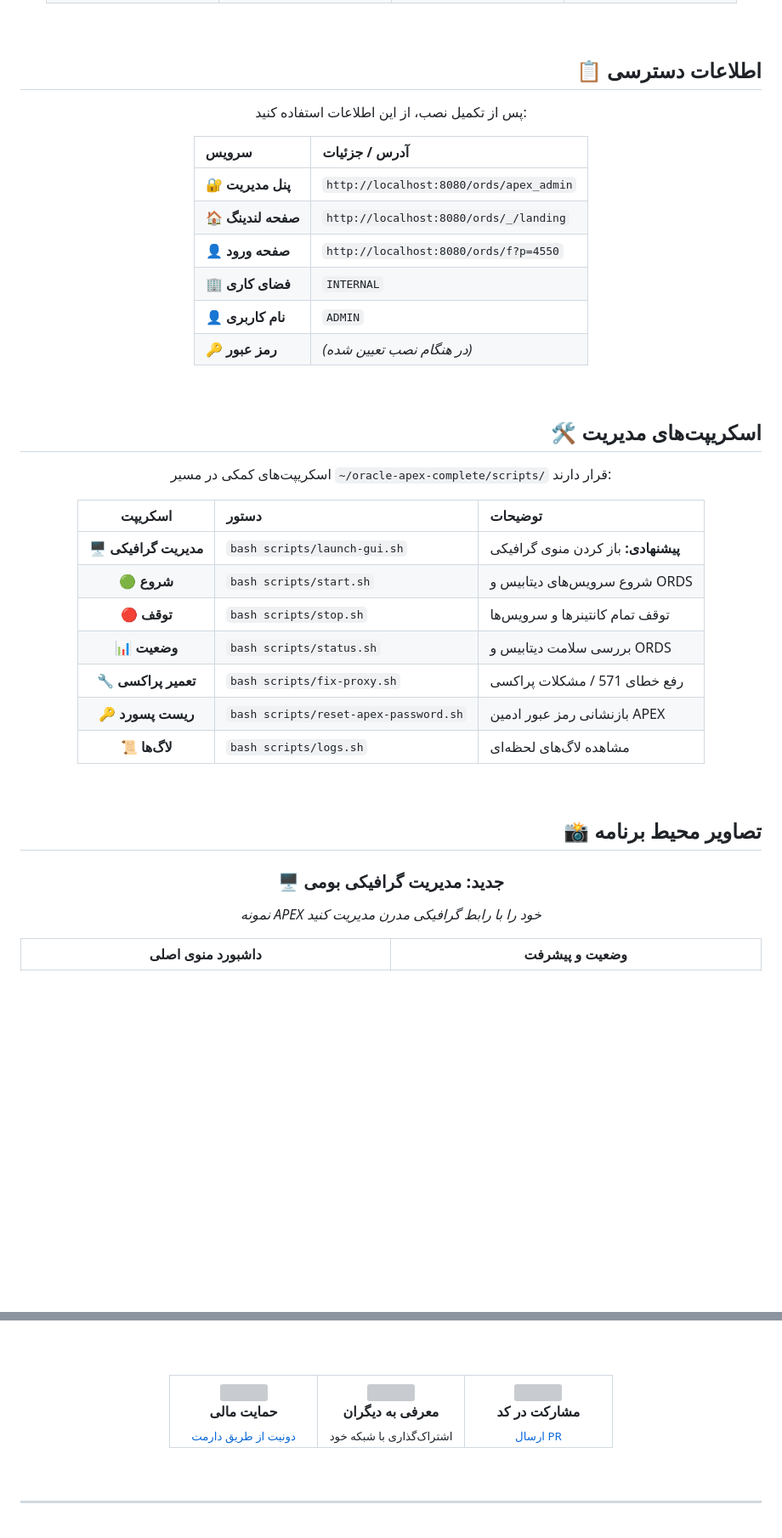
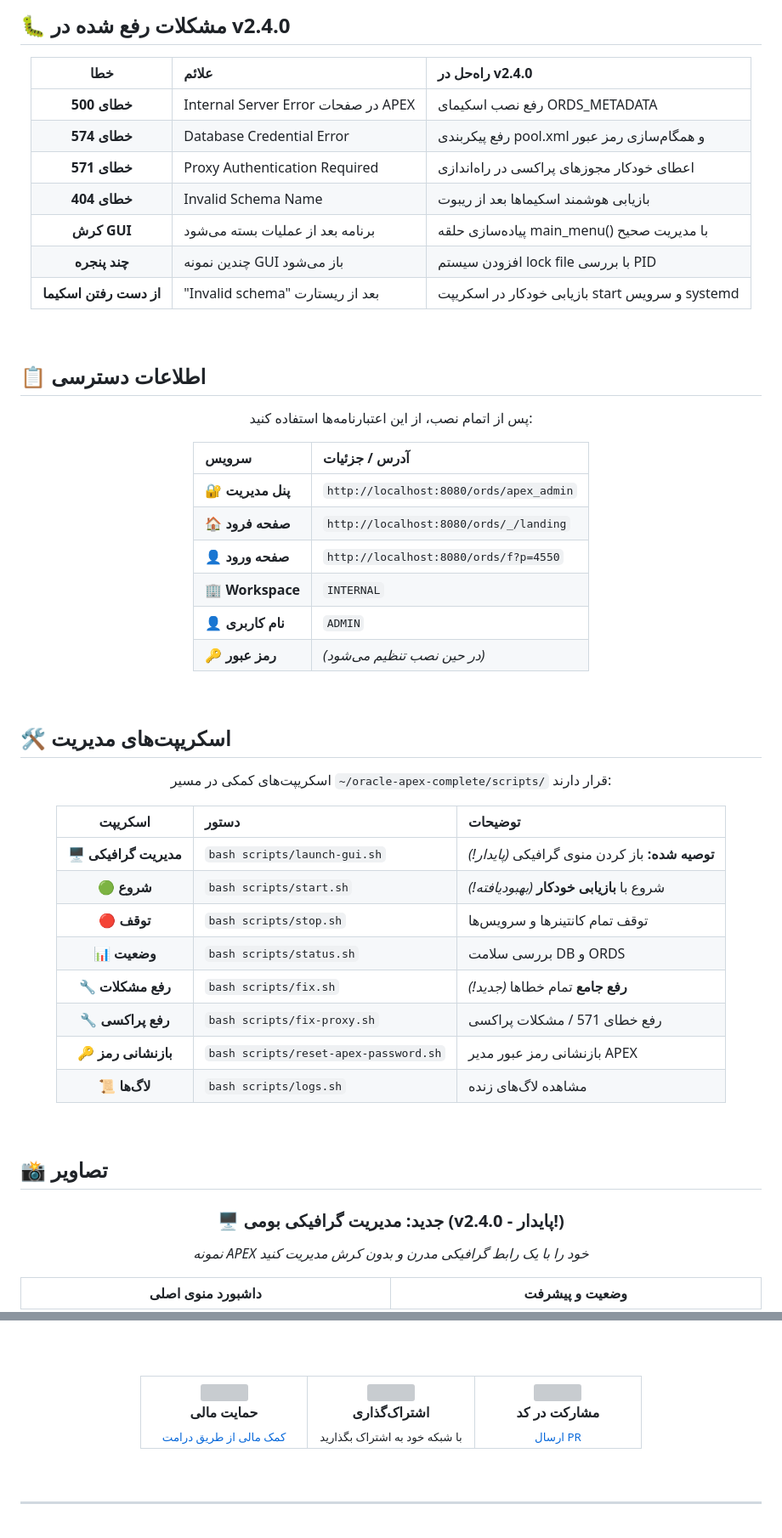
Before and after one commit to KaizenixCore/oracle-apex-installer, a Markdown page: docs/README.fa.md, 2 parts joined by grey strips. Shown: that part at 85% size. Drawn GitHub-style; blank space fills up the shorter version; grey boxes are pictures that could not be loaded.

```diff
--- a/docs/README.fa.md
+++ b/docs/README.fa.md
@@ -262,6 +316,24 @@
     </td>
   </tr>
 </table>
+</div>
+
+<br>
+
+## 🐛 مشکلات رفع شده در v2.4.0
+
+<div align="center">
+
+| خطا | علائم | راه‌حل در v2.4.0 |
+|:---:|:---|:---|
+| **خطای 500** | Internal Server Error در صفحات APEX | رفع نصب اسکیمای ORDS_METADATA |
+| **خطای 574** | Database Credential Error | رفع پیکربندی pool.xml و همگام‌سازی رمز عبور |
+| **خطای 571** | Proxy Authentication Required | اعطای خودکار مجوزهای پراکسی در راه‌اندازی |
+| **خطای 404** | Invalid Schema Name | بازیابی هوشمند اسکیماها بعد از ریبوت |
+| **کرش GUI** | برنامه بعد از عملیات بسته می‌شود | پیاده‌سازی حلقه main_menu() با مدیریت صحیح |
+| **چند پنجره** | چندین نمونه GUI باز می‌شود | افزودن سیستم lock file با بررسی PID |
+| **از دست رفتن اسکیما** | "Invalid schema" بعد از ریستارت | بازیابی خودکار در اسکریپت start و سرویس systemd |
+
 </div>
 
 <br>
@@ -270,16 +342,16 @@
 
 <div align="center">
 
-پس از تکمیل نصب، از این اطلاعات استفاده کنید:
+پس از اتمام نصب، از این اعتبارنامه‌ها استفاده کنید:
 
 | سرویس | آدرس / جزئیات |
 | :--- | :--- |
 | 🔐 **پنل مدیریت** | `http://localhost:8080/ords/apex_admin` |
-| 🏠 **صفحه لندینگ** | `http://localhost:8080/ords/_/landing` |
+| 🏠 **صفحه فرود** | `http://localhost:8080/ords/_/landing` |
 | 👤 **صفحه ورود** | `http://localhost:8080/ords/f?p=4550` |
-| 🏢 **فضای کاری** | `INTERNAL` |
+| 🏢 **Workspace** | `INTERNAL` |
 | 👤 **نام کاربری** | `ADMIN` |
-| 🔑 **رمز عبور** | *(در هنگام نصب تعیین شده)* |
+| 🔑 **رمز عبور** | *(در حین نصب تنظیم می‌شود)* |
 
 </div>
 
@@ -293,24 +365,25 @@
 
 | اسکریپت | دستور | توضیحات |
 | :---: | :--- | :--- |
-| 🖥️ **مدیریت گرافیکی** | `bash scripts/launch-gui.sh` | **پیشنهادی:** باز کردن منوی گرافیکی |
-| 🟢 **شروع** | `bash scripts/start.sh` | شروع سرویس‌های دیتابیس و ORDS |
+| 🖥️ **مدیریت گرافیکی** | `bash scripts/launch-gui.sh` | **توصیه شده:** باز کردن منوی گرافیکی *(پایدار!)* |
+| 🟢 **شروع** | `bash scripts/start.sh` | شروع با **بازیابی خودکار** *(بهبودیافته!)* |
 | 🔴 **توقف** | `bash scripts/stop.sh` | توقف تمام کانتینرها و سرویس‌ها |
-| 📊 **وضعیت** | `bash scripts/status.sh` | بررسی سلامت دیتابیس و ORDS |
-| 🔧 **تعمیر پراکسی** | `bash scripts/fix-proxy.sh` | رفع خطای 571 / مشکلات پراکسی |
-| 🔑 **ریست پسورد** | `bash scripts/reset-apex-password.sh` | بازنشانی رمز عبور ادمین APEX |
-| 📜 **لاگ‌ها** | `bash scripts/logs.sh` | مشاهده لاگ‌های لحظه‌ای |
+| 📊 **وضعیت** | `bash scripts/status.sh` | بررسی سلامت DB و ORDS |
+| 🔧 **رفع مشکلات** | `bash scripts/fix.sh` | **رفع جامع** تمام خطاها *(جدید!)* |
+| 🔧 **رفع پراکسی** | `bash scripts/fix-proxy.sh` | رفع خطای 571 / مشکلات پراکسی |
+| 🔑 **بازنشانی رمز** | `bash scripts/reset-apex-password.sh` | بازنشانی رمز عبور مدیر APEX |
+| 📜 **لاگ‌ها** | `bash scripts/logs.sh` | مشاهده لاگ‌های زنده |
 
 </div>
 
 <br>
 
-## 📸 تصاویر محیط برنامه
+## 📸 تصاویر
 
 <div align="center">
 
-### 🖥️ جدید: مدیریت گرافیکی بومی
-<p><i>نمونه APEX خود را با رابط گرافیکی مدرن مدیریت کنید</i></p>
+### 🖥️ جدید: مدیریت گرافیکی بومی (v2.4.0 - پایدار!)
+<p><i>نمونه APEX خود را با یک رابط گرافیکی مدرن و بدون کرش مدیریت کنید</i></p>
 
 | داشبورد منوی اصلی | وضعیت و پیشرفت |
 | :---: | :---: |
@@ -406,12 +496,12 @@ curl -fsSL https://raw.githubusercontent.com/KaizenixCore/oracle-apex-installer/
     <td align="center" width="33%">
       <img src="https://raw.githubusercontent.com/Tarikul-Islam-Anik/Animated-Fluent-Emojis/master/Emojis/Objects/Money%20Bag.png" width="40"/><br>
       <b>حمایت مالی</b><br>
-      <sub><a href="https://daramet.com/KaizenixCore">دونیت از طریق دارمت</a></sub>
+      <sub><a href="https://daramet.com/KaizenixCore">کمک مالی از طریق درامت</a></sub>
     </td>
     <td align="center" width="33%">
       <img src="https://raw.githubusercontent.com/Tarikul-Islam-Anik/Animated-Fluent-Emojis/master/Emojis/Objects/Megaphone.png" width="40"/><br>
-      <b>معرفی به دیگران</b><br>
-      <sub>اشتراک‌گذاری با شبکه خود</sub>
+      <b>اشتراک‌گذاری</b><br>
+      <sub>با شبکه خود به اشتراک بگذارید</sub>
     </td>
     <td align="center" width="33%">
       <img src="https://raw.githubusercontent.com/Tarikul-Islam-Anik/Animated-Fluent-Emojis/master/Emojis/Objects/Laptop.png" width="40"/><br>
```
Also changed, not shown: other parts of docs/README.fa.md (+189 -135 lines).
